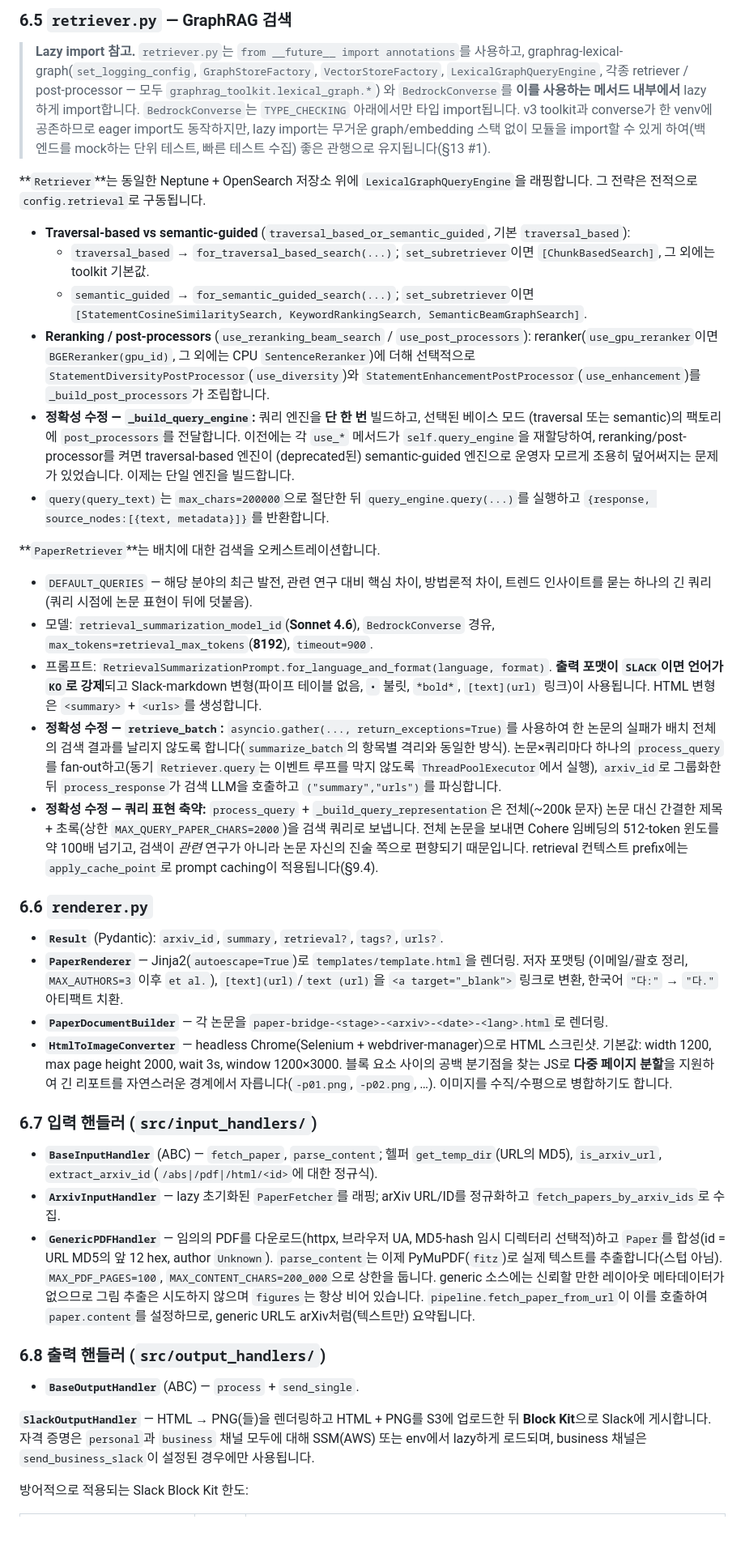
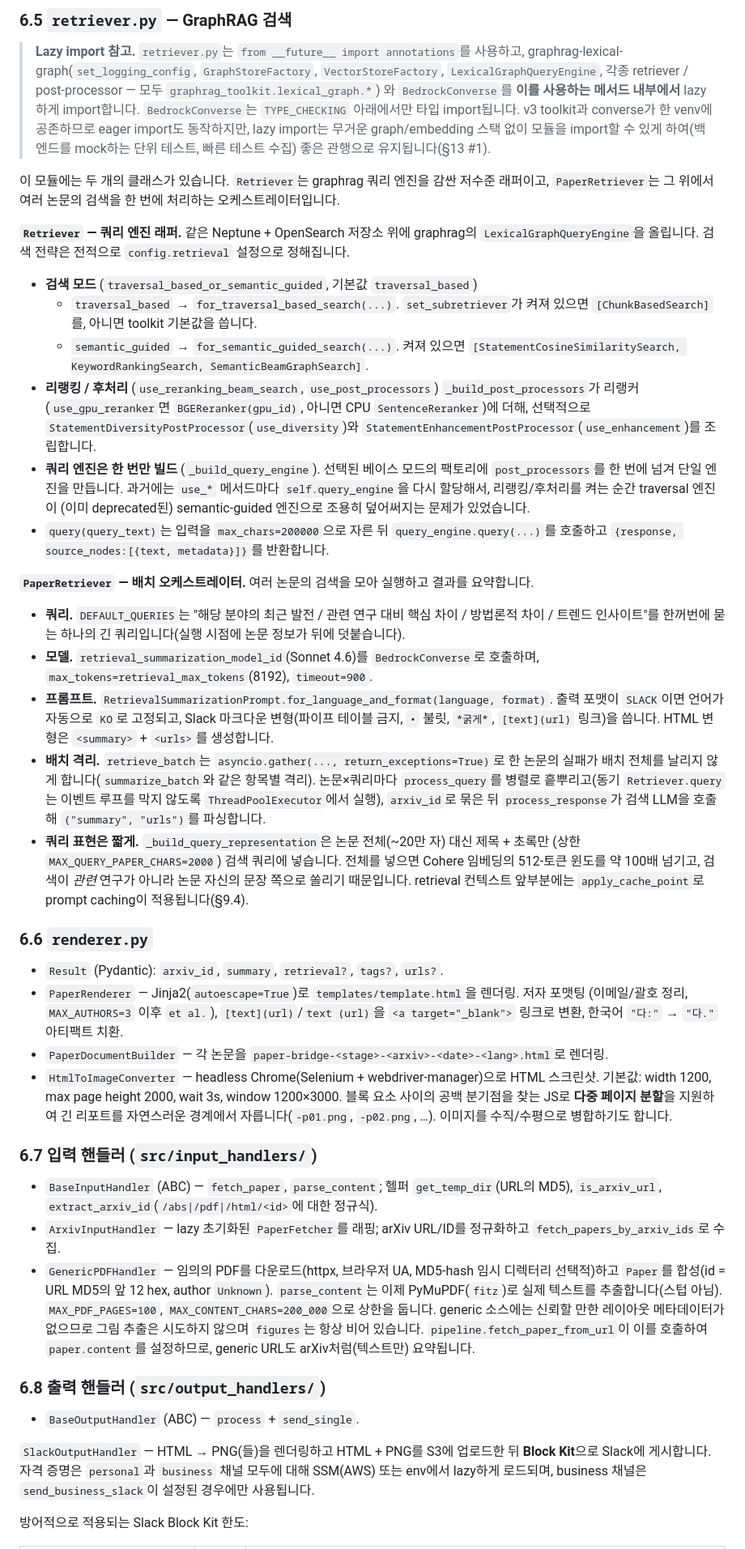
Before and after one commit to bits-bytes-nn/paper-bridge, a Markdown page: assets/tech-doc.md, the part around one of its changes. Shown at 81% size. Rendered like a GitHub page; blank space fills up the shorter version.

```diff
--- a/assets/tech-doc.md
+++ b/assets/tech-doc.md
@@ -646,66 +648,65 @@ CLI 인자: `--target-date`, `--days-to-fetch`, `--arxiv-ids`, `--language`(`en`
 > 동작하지만, lazy import는 무거운 graph/embedding 스택 없이 모듈을 import할 수 있게 하여(백엔드를 mock하는
 > 단위 테스트, 빠른 테스트 수집) 좋은 관행으로 유지됩니다(§13 #1).
 
-**`Retriever`**는 동일한 Neptune + OpenSearch 저장소 위에 `LexicalGraphQueryEngine`을 래핑합니다.
-그 전략은 전적으로 `config.retrieval`로 구동됩니다.
+이 모듈에는 두 개의 클래스가 있습니다. `Retriever`는 graphrag 쿼리 엔진을 감싼 저수준 래퍼이고,
+`PaperRetriever`는 그 위에서 여러 논문의 검색을 한 번에 처리하는 오케스트레이터입니다.
 
-- **Traversal-based vs semantic-guided** (`traversal_based_or_semantic_guided`, 기본
-  `traversal_based`):
-  - `traversal_based` → `for_traversal_based_search(...)`; `set_subretriever`이면
-    `[ChunkBasedSearch]`, 그 외에는 toolkit 기본값.
-  - `semantic_guided` → `for_semantic_guided_search(...)`; `set_subretriever`이면
+**`Retriever` — 쿼리 엔진 래퍼.** 같은 Neptune + OpenSearch 저장소 위에 graphrag의
+`LexicalGraphQueryEngine`을 올립니다. 검색 전략은 전적으로 `config.retrieval` 설정으로 정해집니다.
+
+- **검색 모드** (`traversal_based_or_semantic_guided`, 기본값 `traversal_based`)
+  - `traversal_based` → `for_traversal_based_search(...)`. `set_subretriever`가 켜져 있으면
+    `[ChunkBasedSearch]`를, 아니면 toolkit 기본값을 씁니다.
+  - `semantic_guided` → `for_semantic_guided_search(...)`. 켜져 있으면
     `[StatementCosineSimilaritySearch, KeywordRankingSearch, SemanticBeamGraphSearch]`.
-- **Reranking / post-processors** (`use_reranking_beam_search` / `use_post_processors`):
-  reranker(`use_gpu_reranker`이면 `BGEReranker(gpu_id)`, 그 외에는 CPU `SentenceReranker`)에 더해
-  선택적으로 `StatementDiversityPostProcessor`(`use_diversity`)와
-  `StatementEnhancementPostProcessor`(`use_enhancement`)를 `_build_post_processors`가 조립합니다.
-- **정확성 수정 — `_build_query_engine`:** 쿼리 엔진을 **단 한 번** 빌드하고, 선택된 베이스 모드
-  (traversal 또는 semantic)의 팩토리에 `post_processors`를 전달합니다. 이전에는 각 `use_*` 메서드가
-  `self.query_engine`을 재할당하여, reranking/post-processor를 켜면 traversal-based 엔진이 (deprecated된)
-  semantic-guided 엔진으로 운영자 모르게 조용히 덮어써지는 문제가 있었습니다. 이제는 단일 엔진을
-  빌드합니다.
-- `query(query_text)`는 `max_chars=200000`으로 절단한 뒤 `query_engine.query(...)`를 실행하고
+- **리랭킹 / 후처리** (`use_reranking_beam_search`, `use_post_processors`)
+  `_build_post_processors`가 리랭커(`use_gpu_reranker`면 `BGEReranker(gpu_id)`, 아니면 CPU
+  `SentenceReranker`)에 더해, 선택적으로 `StatementDiversityPostProcessor`(`use_diversity`)와
+  `StatementEnhancementPostProcessor`(`use_enhancement`)를 조립합니다.
+- **쿼리 엔진은 한 번만 빌드** (`_build_query_engine`). 선택된 베이스 모드의 팩토리에
+  `post_processors`를 한 번에 넘겨 단일 엔진을 만듭니다. 과거에는 `use_*` 메서드마다 `self.query_engine`을
+  다시 할당해서, 리랭킹/후처리를 켜는 순간 traversal 엔진이 (이미 deprecated된) semantic-guided 엔진으로
+  조용히 덮어써지는 문제가 있었습니다.
+- `query(query_text)`는 입력을 `max_chars=200000`으로 자른 뒤 `query_engine.query(...)`를 호출하고
   `{response, source_nodes:[{text, metadata}]}`를 반환합니다.
 
-**`PaperRetriever`**는 배치에 대한 검색을 오케스트레이션합니다.
+**`PaperRetriever` — 배치 오케스트레이터.** 여러 논문의 검색을 모아 실행하고 결과를 요약합니다.
 
-- `DEFAULT_QUERIES` — 해당 분야의 최근 발전, 관련 연구 대비 핵심 차이, 방법론적 차이, 트렌드 인사이트를
-  묻는 하나의 긴 쿼리(쿼리 시점에 논문 표현이 뒤에 덧붙음).
-- 모델: `retrieval_summarization_model_id`(**Sonnet 4.6**), `BedrockConverse` 경유,
-  `max_tokens=retrieval_max_tokens`(**8192**), `timeout=900`.
-- 프롬프트: `RetrievalSummarizationPrompt.for_language_and_format(language, format)`. **출력 포맷이
-  `SLACK`이면 언어가 `KO`로 강제**되고 Slack-markdown 변형(파이프 테이블 없음, `•` 불릿, `*bold*`,
-  `[text](url)` 링크)이 사용됩니다. HTML 변형은 `<summary>` + `<urls>`를 생성합니다.
-- **정확성 수정 — `retrieve_batch`:** `asyncio.gather(..., return_exceptions=True)`를 사용하여 한
-  논문의 실패가 배치 전체의 검색 결과를 날리지 않도록 합니다(`summarize_batch`의 항목별 격리와 동일한
-  방식). 논문×쿼리마다 하나의 `process_query`를 fan-out하고(동기 `Retriever.query`는 이벤트 루프를
-  막지 않도록 `ThreadPoolExecutor`에서 실행), `arxiv_id`로 그룹화한 뒤 `process_response`가 검색 LLM을
-  호출하고 `("summary","urls")`를 파싱합니다.
-- **정확성 수정 — 쿼리 표현 축약:** `process_query` + `_build_query_representation`은 전체(~200k 문자)
-  논문 대신 간결한 제목 + 초록(상한 `MAX_QUERY_PAPER_CHARS=2000`)을 검색 쿼리로 보냅니다. 전체 논문을
-  보내면 Cohere 임베딩의 512-token 윈도를 약 100배 넘기고, 검색이 *관련* 연구가 아니라 논문 자신의
-  진술 쪽으로 편향되기 때문입니다. retrieval 컨텍스트 prefix에는 `apply_cache_point`로 prompt caching이
-  적용됩니다(§9.4).
+- **쿼리.** `DEFAULT_QUERIES`는 "해당 분야의 최근 발전 / 관련 연구 대비 핵심 차이 / 방법론적 차이 /
+  트렌드 인사이트"를 한꺼번에 묻는 하나의 긴 쿼리입니다(실행 시점에 논문 정보가 뒤에 덧붙습니다).
+- **모델.** `retrieval_summarization_model_id`(Sonnet 4.6)를 `BedrockConverse`로 호출하며,
+  `max_tokens=retrieval_max_tokens`(8192), `timeout=900`.
+- **프롬프트.** `RetrievalSummarizationPrompt.for_language_and_format(language, format)`. 출력 포맷이
+  `SLACK`이면 언어가 자동으로 `KO`로 고정되고, Slack 마크다운 변형(파이프 테이블 금지, `•` 불릿,
+  `*굵게*`, `[text](url)` 링크)을 씁니다. HTML 변형은 `<summary>` + `<urls>`를 생성합니다.
+- **배치 격리.** `retrieve_batch`는 `asyncio.gather(..., return_exceptions=True)`로 한 논문의 실패가
+  배치 전체를 날리지 않게 합니다(`summarize_batch`와 같은 항목별 격리). 논문×쿼리마다 `process_query`를
+  병렬로 흩뿌리고(동기 `Retriever.query`는 이벤트 루프를 막지 않도록 `ThreadPoolExecutor`에서 실행),
+  `arxiv_id`로 묶은 뒤 `process_response`가 검색 LLM을 호출해 `("summary", "urls")`를 파싱합니다.
+- **쿼리 표현은 짧게.** `_build_query_representation`은 논문 전체(~20만 자) 대신 제목 + 초록만
+  (상한 `MAX_QUERY_PAPER_CHARS=2000`) 검색 쿼리에 넣습니다. 전체를 넣으면 Cohere 임베딩의 512-토큰
+  윈도를 약 100배 넘기고, 검색이 *관련* 연구가 아니라 논문 자신의 문장 쪽으로 쏠리기 때문입니다.
+  retrieval 컨텍스트 앞부분에는 `apply_cache_point`로 prompt caching이 적용됩니다(§9.4).
 
 ### 6.6 `renderer.py`
 
-- **`Result`** (Pydantic): `arxiv_id`, `summary`, `retrieval?`, `tags?`, `urls?`.
-- **`PaperRenderer`** — Jinja2(`autoescape=True`)로 `templates/template.html`을 렌더링. 저자 포맷팅
+- `Result` (Pydantic): `arxiv_id`, `summary`, `retrieval?`, `tags?`, `urls?`.
+- `PaperRenderer` — Jinja2(`autoescape=True`)로 `templates/template.html`을 렌더링. 저자 포맷팅
   (이메일/괄호 정리, `MAX_AUTHORS=3` 이후 `et al.`), `[text](url)`/`text (url)`을
   `<a target="_blank">` 링크로 변환, 한국어 `"다:"` → `"다."` 아티팩트 치환.
-- **`PaperDocumentBuilder`** — 각 논문을 `paper-bridge-<stage>-<arxiv>-<date>-<lang>.html`로 렌더링.
-- **`HtmlToImageConverter`** — headless Chrome(Selenium + webdriver-manager)으로 HTML 스크린샷.
+- `PaperDocumentBuilder` — 각 논문을 `paper-bridge-<stage>-<arxiv>-<date>-<lang>.html`로 렌더링.
+- `HtmlToImageConverter` — headless Chrome(Selenium + webdriver-manager)으로 HTML 스크린샷.
   기본값: width 1200, max page height 2000, wait 3s, window 1200×3000. 블록 요소 사이의 공백
   분기점을 찾는 JS로 **다중 페이지 분할**을 지원하여 긴 리포트를 자연스러운 경계에서 자릅니다(`-p01.png`,
   `-p02.png`, …). 이미지를 수직/수평으로 병합하기도 합니다.
 
 ### 6.7 입력 핸들러 (`src/input_handlers/`)
 
-- **`BaseInputHandler`** (ABC) — `fetch_paper`, `parse_content`; 헬퍼 `get_temp_dir`(URL의 MD5),
+- `BaseInputHandler` (ABC) — `fetch_paper`, `parse_content`; 헬퍼 `get_temp_dir`(URL의 MD5),
   `is_arxiv_url`, `extract_arxiv_id`(`/abs|/pdf|/html/<id>`에 대한 정규식).
-- **`ArxivInputHandler`** — lazy 초기화된 `PaperFetcher`를 래핑; arXiv URL/ID를 정규화하고
+- `ArxivInputHandler` — lazy 초기화된 `PaperFetcher`를 래핑; arXiv URL/ID를 정규화하고
   `fetch_papers_by_arxiv_ids`로 수집.
-- **`GenericPDFHandler`** — 임의의 PDF를 다운로드(httpx, 브라우저 UA, MD5-hash 임시 디렉터리 선택적)하고
+- `GenericPDFHandler` — 임의의 PDF를 다운로드(httpx, 브라우저 UA, MD5-hash 임시 디렉터리 선택적)하고
   `Paper`를 합성(id = URL MD5의 앞 12 hex, author `Unknown`). `parse_content`는 이제 PyMuPDF(`fitz`)로
   실제 텍스트를 추출합니다(스텁 아님). `MAX_PDF_PAGES=100`, `MAX_CONTENT_CHARS=200_000`으로 상한을 둡니다.
   generic 소스에는 신뢰할 만한 레이아웃 메타데이터가 없으므로 그림 추출은 시도하지 않으며 `figures`는 항상
@@ -714,9 +715,9 @@ CLI 인자: `--target-date`, `--days-to-fetch`, `--arxiv-ids`, `--language`(`en`
 
 ### 6.8 출력 핸들러 (`src/output_handlers/`)
 
-- **`BaseOutputHandler`** (ABC) — `process` + `send_single`.
+- `BaseOutputHandler` (ABC) — `process` + `send_single`.
 
-**`SlackOutputHandler`** — HTML → PNG(들)을 렌더링하고 HTML + PNG를 S3에 업로드한 뒤 **Block Kit**으로
+`SlackOutputHandler` — HTML → PNG(들)을 렌더링하고 HTML + PNG를 S3에 업로드한 뒤 **Block Kit**으로
 Slack에 게시합니다. 자격 증명은 `personal`과 `business` 채널 모두에 대해 SSM(AWS) 또는 env에서 lazy하게
 로드되며, business 채널은 `send_business_slack`이 설정된 경우에만 사용됩니다.
 
```
Also changed, not shown: other parts of assets/tech-doc.md (+46 -44 lines), README.ko.md (added, +98 -0 lines), README.md (+77 -52 lines), assets/paper-bridge-dataflow.drawio.png, 2 other files.
